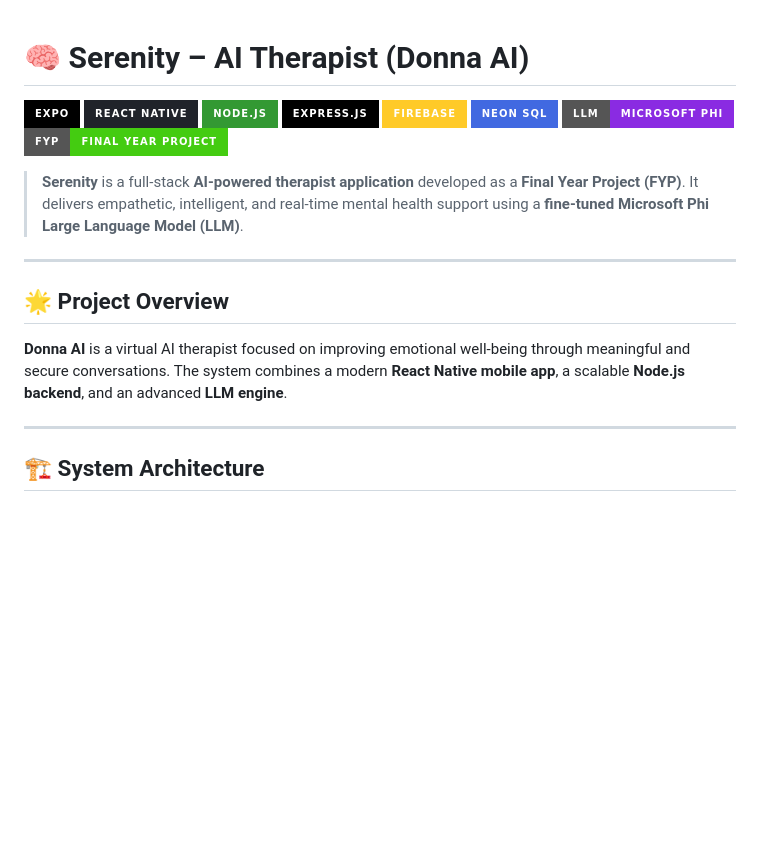
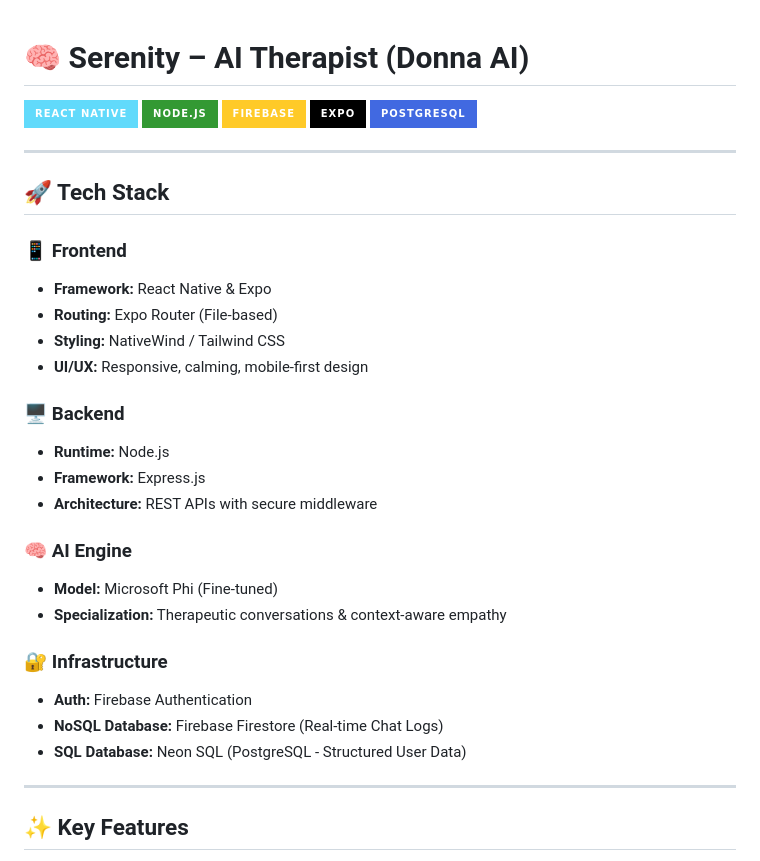
Before and after one commit to muhammadasadmatloob/SerenityAI, a Markdown page: README.md, the part around one of its changes. GitHub-like rendering; badges without logos; blank space fills up the shorter version.

```diff
--- a/README.md
+++ b/README.md
@@ -1,23 +1,36 @@
 # 🧠 Serenity – AI Therapist (Donna AI)
 
+![React Native](https://img.shields.io/badge/React_Native-61DAFB?style=for-the-badge&logo=react&logoColor=white)
+![Node.js](https://img.shields.io/badge/Node.js-339933?style=for-the-badge&logo=node.js&logoColor=white)
+![Firebase](https://img.shields.io/badge/Firebase-FFCA28?style=for-the-badge&logo=firebase&logoColor=white)
 ![Expo](https://img.shields.io/badge/Expo-000000?style=for-the-badge&logo=expo&logoColor=white)
-![React Native](https://img.shields.io/badge/React_Native-20232A?style=for-the-badge&logo=react&logoColor=61DAFB)
-![Node.js](https://img.shields.io/badge/Node.js-339933?style=for-the-badge&logo=nodedotjs&logoColor=white)
-![Express.js](https://img.shields.io/badge/Express.js-000000?style=for-the-badge&logo=express&logoColor=white)
-![Firebase](https://img.shields.io/badge/Firebase-FFCA28?style=for-the-badge&logo=firebase&logoColor=black)
-![PostgreSQL](https://img.shields.io/badge/Neon_SQL-4169E1?style=for-the-badge&logo=postgresql&logoColor=white)
-![AI](https://img.shields.io/badge/LLM-Microsoft_Phi-blueviolet?style=for-the-badge)
-![FYP](https://img.shields.io/badge/FYP-Final_Year_Project-success?style=for-the-badge)
-
-> **Serenity** is a full-stack **AI-powered therapist application** developed as a **Final Year Project (FYP)**. It delivers empathetic, intelligent, and real-time mental health support using a **fine-tuned Microsoft Phi Large Language Model (LLM)**.
+![PostgreSQL](https://img.shields.io/badge/PostgreSQL-4169E1?style=for-the-badge&logo=postgresql&logoColor=white)
 
 ---
 
-## 🌟 Project Overview
+## 🚀 Tech Stack
 
-**Donna AI** is a virtual AI therapist focused on improving emotional well-being through meaningful and secure conversations. The system combines a modern **React Native mobile app**, a scalable **Node.js backend**, and an advanced **LLM engine**.
+### 📱 Frontend
+- **Framework:** React Native & Expo
+- **Routing:** Expo Router (File-based)
+- **Styling:** NativeWind / Tailwind CSS
+- **UI/UX:** Responsive, calming, mobile-first design
+
+### 🖥️ Backend
+- **Runtime:** Node.js
+- **Framework:** Express.js
+- **Architecture:** REST APIs with secure middleware
+
+### 🧠 AI Engine
+- **Model:** Microsoft Phi (Fine-tuned)
+- **Specialization:** Therapeutic conversations & context-aware empathy
+
+### 🔐 Infrastructure
+- **Auth:** Firebase Authentication
+- **NoSQL Database:** Firebase Firestore (Real-time Chat Logs)
+- **SQL Database:** Neon SQL (PostgreSQL - Structured User Data)
 
 ---
 
-## 🏗️ System Architecture
+## ✨ Key Features
 
```
Also changed, not shown: other parts of README.md (+64 -90 lines).
